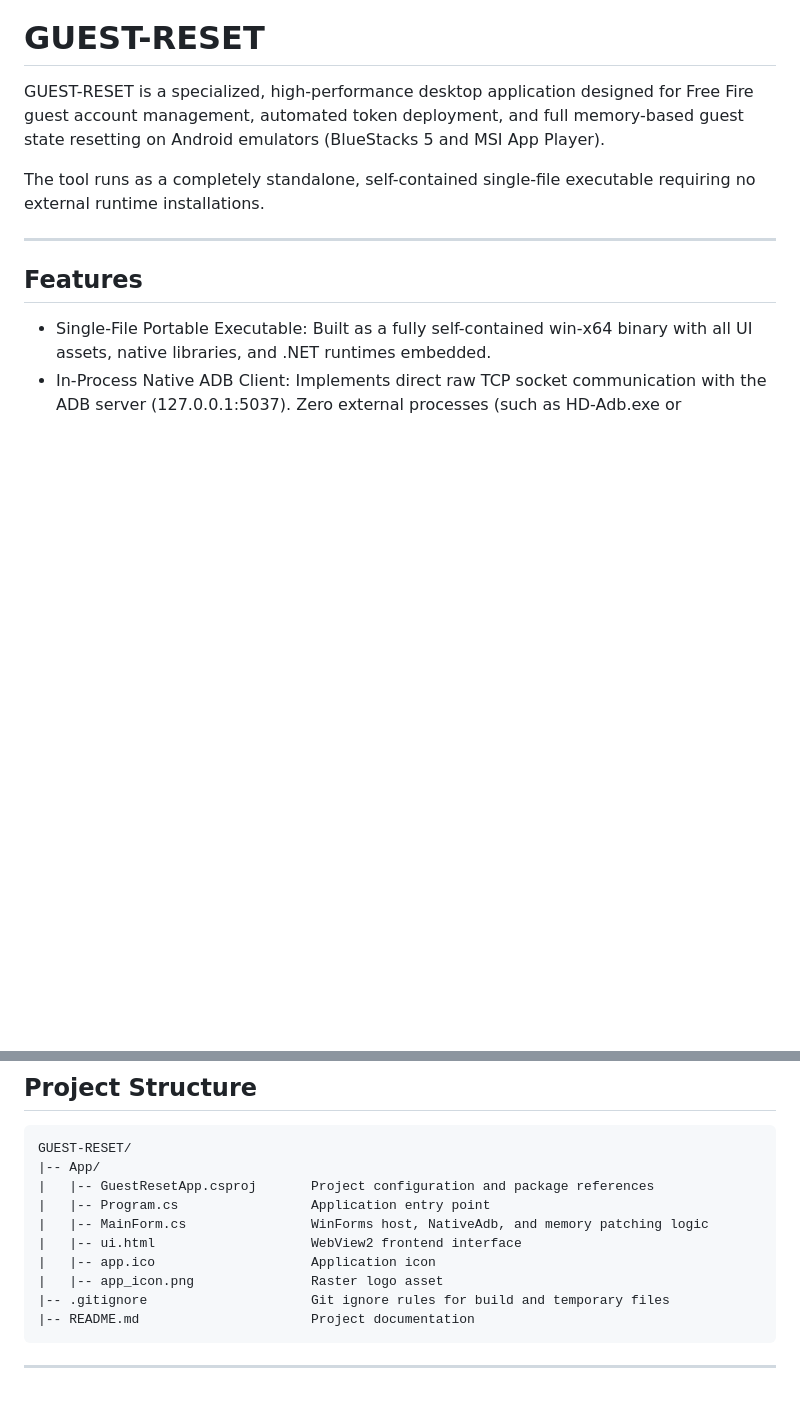
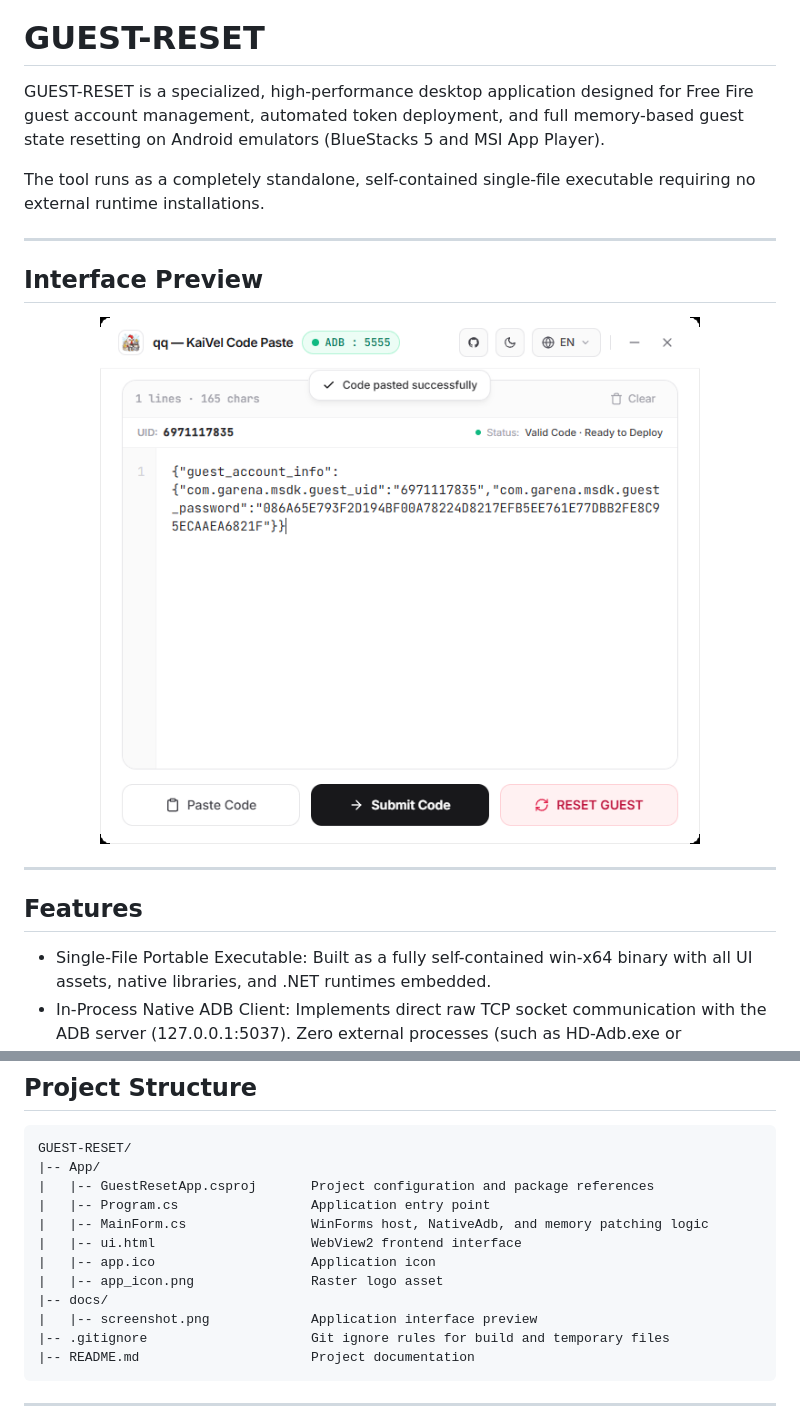
Before and after one commit to phwyverysad/GUEST-RESET, a Markdown page: README.md, 2 parts joined by grey strips. Drawn GitHub-style; pictures changed too: docs/screenshot.png (added); blank space fills up the shorter version.

Commit message:
Add English interface screenshot to documentation

````diff
--- a/README.md
+++ b/README.md
@@ -3,6 +3,14 @@
 GUEST-RESET is a specialized, high-performance desktop application designed for Free Fire guest account management, automated token deployment, and full memory-based guest state resetting on Android emulators (BlueStacks 5 and MSI App Player).
 
 The tool runs as a completely standalone, self-contained single-file executable requiring no external runtime installations.
+
+---
+
+## Interface Preview
+
+<p align="center">
+  <img src="docs/screenshot.png" alt="GUEST-RESET English Interface" width="600" />
+</p>
 
 ---
 
@@ -78,6 +86,8 @@ GUEST-RESET/
 |   |-- ui.html                    WebView2 frontend interface
 |   |-- app.ico                    Application icon
 |   |-- app_icon.png               Raster logo asset
+|-- docs/
+|   |-- screenshot.png             Application interface preview
 |-- .gitignore                     Git ignore rules for build and temporary files
 |-- README.md                      Project documentation
 ```
````
